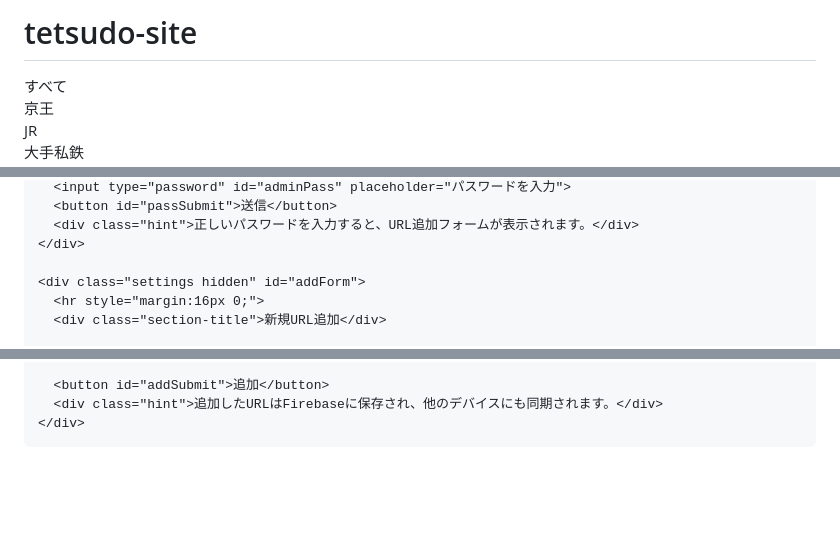
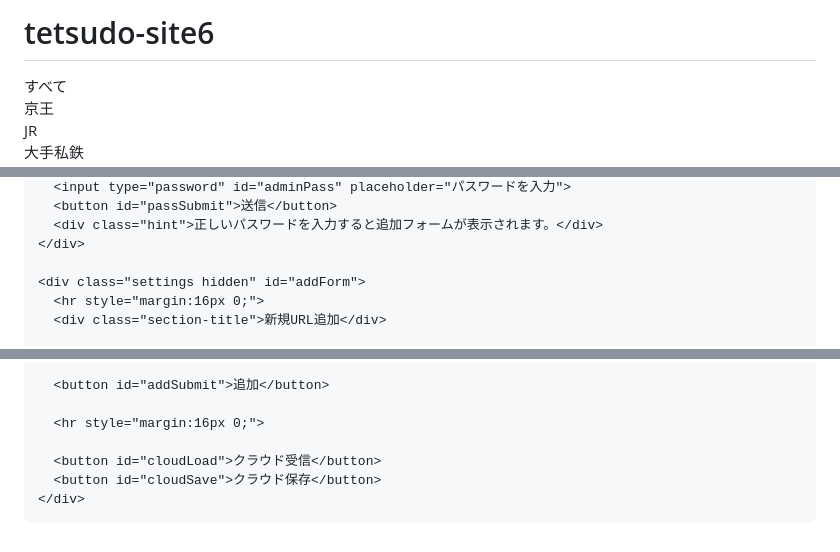
Before and after one commit to nogi2466-tech/tetsudo-site3, a Markdown page: README.md, 3 parts joined by grey strips. Drawn GitHub-style; blank space fills up the shorter version.

```diff
--- a/README.md
+++ b/README.md
@@ -56,5 +194,5 @@
 <header>
-  <h1>tetsudo-site</h1>
+  <h1>tetsudo-site6</h1>
   <div class="tabs" id="tabs">
     <div class="tab active" data-tab="すべて">すべて</div>
     <div class="tab" data-tab="京王">京王</div>
@@ -85,6 +223,6 @@
       <input type="password" id="adminPass" placeholder="パスワードを入力">
       <button id="passSubmit">送信</button>
-      <div class="hint">正しいパスワードを入力すると、URL追加フォームが表示されます。</div>
+      <div class="hint">正しいパスワードを入力すると追加フォームが表示されます。</div>
     </div>
 
     <div class="settings hidden" id="addForm">
@@ -111,7 +249,11 @@
       </select>
 
       <button id="addSubmit">追加</button>
-      <div class="hint">追加したURLはFirebaseに保存され、他のデバイスにも同期されます。</div>
+
+      <hr style="margin:16px 0;">
+
+      <button id="cloudLoad">クラウド受信</button>
+      <button id="cloudSave">クラウド保存</button>
     </div>
   </div>
 </main>
```
Also changed, not shown: other parts of README.md (+214 -77 lines).
